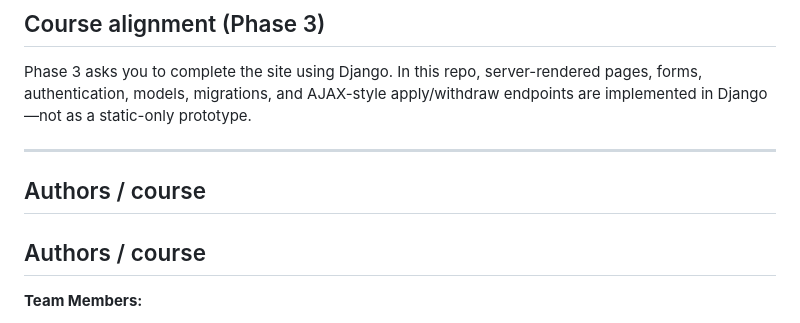
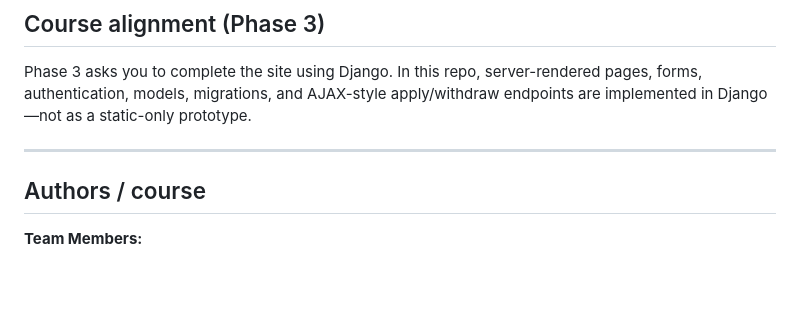
Before and after one commit to yassmin212/Jobfinder-_Django, a Markdown page: README.md, the part around the change. Rendered like a GitHub page; blank space fills up the shorter version.

```diff
--- a/README.md
+++ b/README.md
@@ -162,7 +162,6 @@ Phase 3 asks you to complete the site using Django. In this repo, server-rendere
 
 ---
 
-## Authors / course
 
 ## Authors / course
 
```
